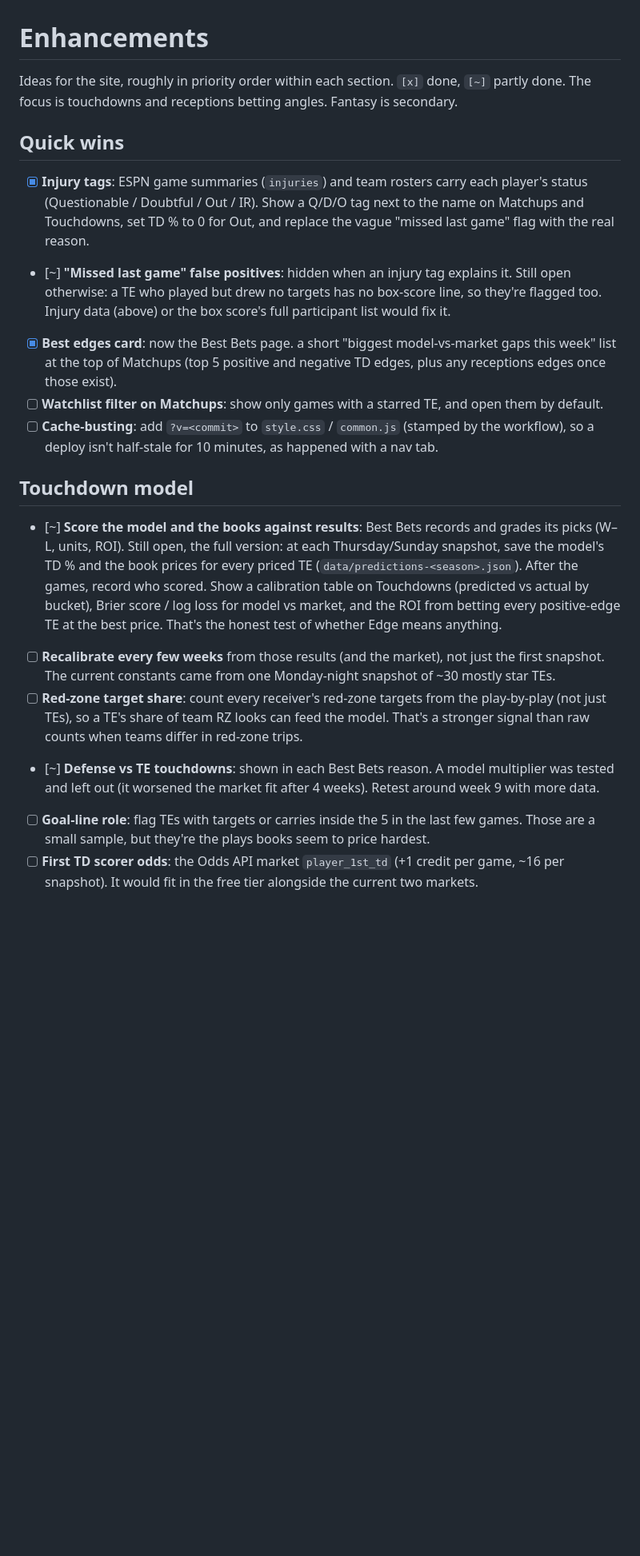
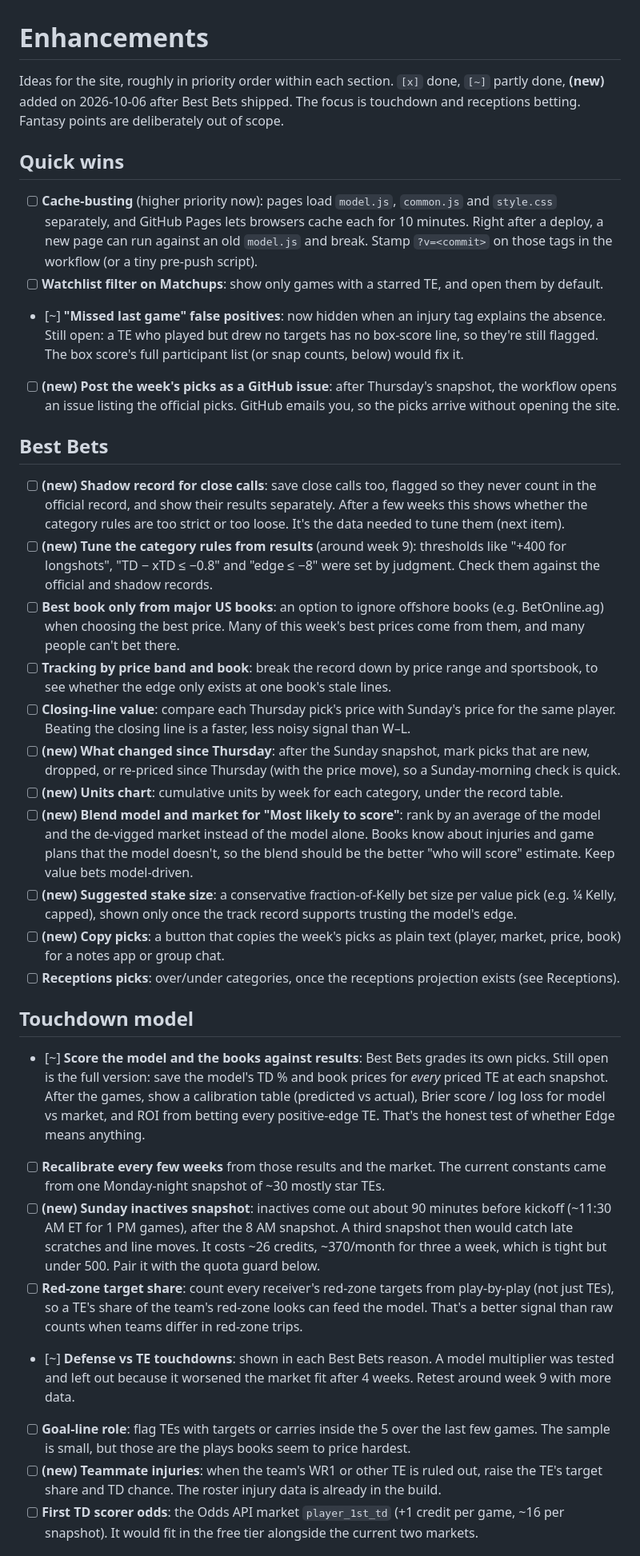
Before and after one commit to mattrudy13/te-tracker, a Markdown page: ENHANCEMENTS.md, the part around one of its changes. Shown at 80% size. Drawn GitHub-style; blank space fills up the shorter version.

Commit message:
docs: refresh ENHANCEMENTS.md for Best Bets and add new ideas
Co-Authored-By: Claude Opus 5.5 <noreply@anthropic.com>

```diff
--- a/ENHANCEMENTS.md
+++ b/ENHANCEMENTS.md
@@ -1,38 +1,68 @@
 # Enhancements
 
-Ideas for the site, roughly in priority order within each section. `[x]` done, `[~]` partly done.
-The focus is touchdowns and receptions betting angles. Fantasy is secondary.
+Ideas for the site, roughly in priority order within each section. `[x]` done, `[~]` partly done,
+**(new)** added on 2026-10-06 after Best Bets shipped. The focus is touchdown and receptions betting.
+Fantasy points are deliberately out of scope.
 
 ## Quick wins
-- [x] **Injury tags**: ESPN game summaries (`injuries`) and team rosters carry each player's status
-      (Questionable / Doubtful / Out / IR). Show a Q/D/O tag next to the name on Matchups and
-      Touchdowns, set TD % to 0 for Out, and replace the vague "missed last game" flag with the real
-      reason.
-- [~] **"Missed last game" false positives**: hidden when an injury tag explains it. Still open otherwise: a TE who played but drew no targets has no box-score
-      line, so they're flagged too. Injury data (above) or the box score's full participant list
-      would fix it.
-- [x] **Best edges card**: now the Best Bets page. a short "biggest model-vs-market gaps this week" list at the top of
-      Matchups (top 5 positive and negative TD edges, plus any receptions edges once those exist).
+- [ ] **Cache-busting** (higher priority now): pages load `model.js`, `common.js` and `style.css`
+      separately, and GitHub Pages lets browsers cache each for 10 minutes. Right after a deploy, a new
+      page can run against an old `model.js` and break. Stamp `?v=<commit>` on those tags in the
+      workflow (or a tiny pre-push script).
 - [ ] **Watchlist filter on Matchups**: show only games with a starred TE, and open them by default.
-- [ ] **Cache-busting**: add `?v=<commit>` to `style.css` / `common.js` (stamped by the workflow), so
-      a deploy isn't half-stale for 10 minutes, as happened with a nav tab.
+- [~] **"Missed last game" false positives**: now hidden when an injury tag explains the absence.
+      Still open: a TE who played but drew no targets has no box-score line, so they're still flagged.
+      The box score's full participant list (or snap counts, below) would fix it.
+- [ ] **(new) Post the week's picks as a GitHub issue**: after Thursday's snapshot, the workflow opens an
+      issue listing the official picks. GitHub emails you, so the picks arrive without opening the site.
+
+## Best Bets
+- [ ] **(new) Shadow record for close calls**: save close calls too, flagged so they never count in the
+      official record, and show their results separately. After a few weeks this shows whether the
+      category rules are too strict or too loose. It's the data needed to tune them (next item).
+- [ ] **(new) Tune the category rules from results** (around week 9): thresholds like "+400 for
+      longshots", "TD − xTD ≤ −0.8" and "edge ≤ −8" were set by judgment. Check them against the
+      official and shadow records.
+- [ ] **Best book only from major US books**: an option to ignore offshore books (e.g. BetOnline.ag) when
+      choosing the best price. Many of this week's best prices come from them, and many people can't
+      bet there.
+- [ ] **Tracking by price band and book**: break the record down by price range and sportsbook, to see
+      whether the edge only exists at one book's stale lines.
+- [ ] **Closing-line value**: compare each Thursday pick's price with Sunday's price for the same player.
+      Beating the closing line is a faster, less noisy signal than W–L.
+- [ ] **(new) What changed since Thursday**: after the Sunday snapshot, mark picks that are new, dropped,
+      or re-priced since Thursday (with the price move), so a Sunday-morning check is quick.
+- [ ] **(new) Units chart**: cumulative units by week for each category, under the record table.
+- [ ] **(new) Blend model and market for "Most likely to score"**: rank by an average of the model and the
+      de-vigged market instead of the model alone. Books know about injuries and game plans that the model
+      doesn't, so the blend should be the better "who will score" estimate. Keep value bets model-driven.
+- [ ] **(new) Suggested stake size**: a conservative fraction-of-Kelly bet size per value pick (e.g. ¼ Kelly,
+      capped), shown only once the track record supports trusting the model's edge.
+- [ ] **(new) Copy picks**: a button that copies the week's picks as plain text (player, market, price,
+      book) for a notes app or group chat.
+- [ ] **Receptions picks**: over/under categories, once the receptions projection exists (see Receptions).
 
 ## Touchdown model
-- [~] **Score the model and the books against results**: Best Bets records and grades its picks (W–L,
-      units, ROI). Still open, the full version: at each Thursday/Sunday snapshot, save
-      the model's TD % and the book prices for every priced TE (`data/predictions-<season>.json`).
-      After the games, record who scored. Show a calibration table on Touchdowns (predicted vs
-      actual by bucket), Brier score / log loss for model vs market, and the ROI from betting every
-      positive-edge TE at the best price. That's the honest test of whether Edge means anything.
-- [ ] **Recalibrate every few weeks** from those results (and the market), not just the first
-      snapshot. The current constants came from one Monday-night snapshot of ~30 mostly star TEs.
-- [ ] **Red-zone target share**: count every receiver's red-zone targets from the play-by-play
-      (not just TEs), so a TE's share of team RZ looks can feed the model. That's a stronger signal than raw
+- [~] **Score the model and the books against results**: Best Bets grades its own picks. Still open is the
+      full version: save the model's TD % and book prices for *every* priced TE at each snapshot. After
+      the games, show a calibration table (predicted vs actual), Brier score / log loss for model vs
+      market, and ROI from betting every positive-edge TE. That's the honest test of whether Edge means
+      anything.
+- [ ] **Recalibrate every few weeks** from those results and the market. The current constants came
+      from one Monday-night snapshot of ~30 mostly star TEs.
+- [ ] **(new) Sunday inactives snapshot**: inactives come out about 90 minutes before kickoff (~11:30 AM ET
+      for 1 PM games), after the 8 AM snapshot. A third snapshot then would catch late scratches and line
+      moves. It costs ~26 credits, ~370/month for three a week, which is tight but under 500. Pair it with
+      the quota guard below.
+- [ ] **Red-zone target share**: count every receiver's red-zone targets from play-by-play (not just
+      TEs), so a TE's share of the team's red-zone looks can feed the model. That's a better signal than raw
       counts when teams differ in red-zone trips.
 - [~] **Defense vs TE touchdowns**: shown in each Best Bets reason. A model multiplier was tested and left
-      out (it worsened the market fit after 4 weeks). Retest around week 9 with more data.
-- [ ] **Goal-line role**: flag TEs with targets or carries inside the 5 in the last few games.
-      Those are a small sample, but they're the plays books seem to price hardest.
+      out because it worsened the market fit after 4 weeks. Retest around week 9 with more data.
+- [ ] **Goal-line role**: flag TEs with targets or carries inside the 5 over the last few games. The sample
+      is small, but those are the plays books seem to price hardest.
+- [ ] **(new) Teammate injuries**: when the team's WR1 or other TE is ruled out, raise the TE's
+      target share and TD chance. The roster injury data is already in the build.
 - [ ] **First TD scorer odds**: the Odds API market `player_1st_td` (+1 credit per game, ~16 per
       snapshot). It would fit in the free tier alongside the current two markets.
 
```
Also changed, not shown: other parts of ENHANCEMENTS.md (+43 -46 lines).
